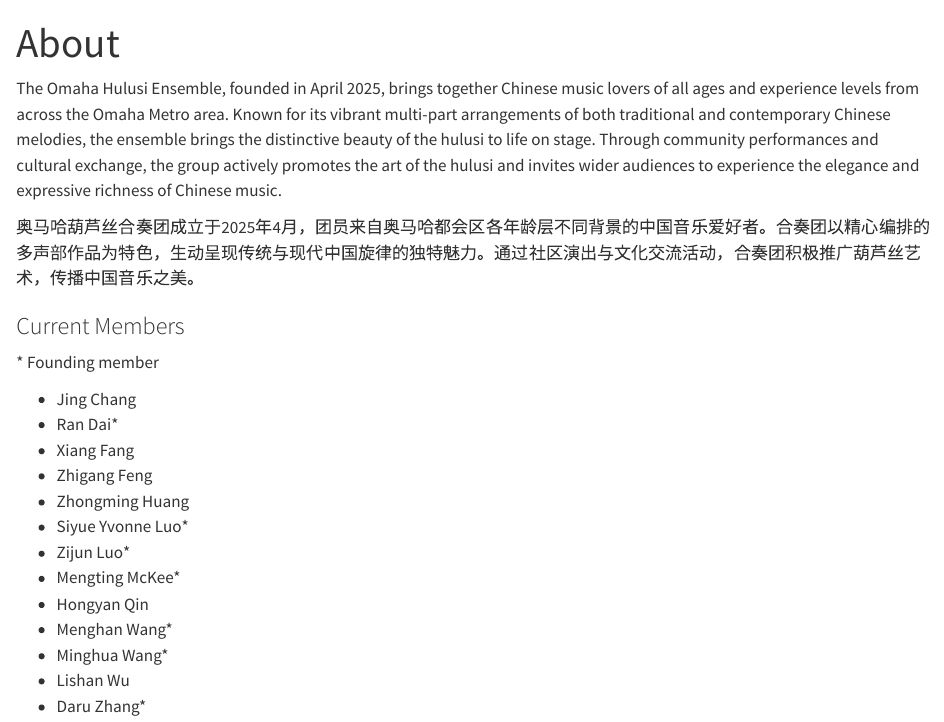
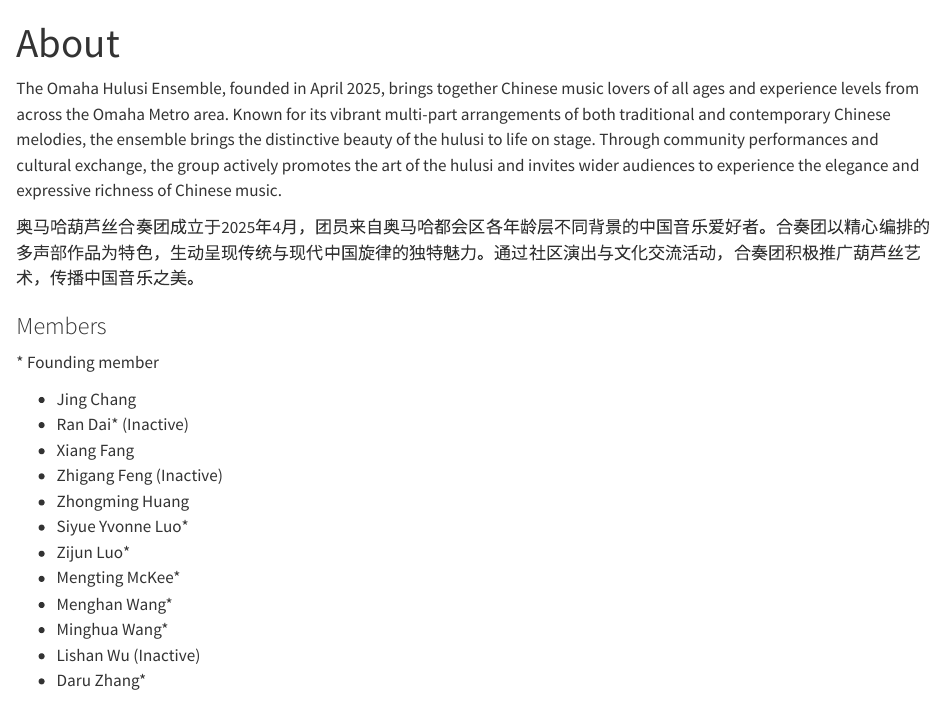
Before and after one commit to DataHurdler/omahahulusi, a Quarto document (about.qmd): the page in a window 1100 px wide, from its top. Rendered offline with R 4.5, knitr and Pandoc in place of Quarto, with nearby package versions.

Commit message:
Update member list

```diff
--- a/about.qmd
+++ b/about.qmd
@@ -9,20 +9,19 @@ The Omaha Hulusi Ensemble, founded in April 2025, brings together Chinese music
 
 奥马哈葫芦丝合奏团成立于2025年4月，团员来自奥马哈都会区各年龄层不同背景的中国音乐爱好者。合奏团以精心编排的多声部作品为特色，生动呈现传统与现代中国旋律的独特魅力。通过社区演出与文化交流活动，合奏团积极推广葫芦丝艺术，传播中国音乐之美。
 
-### Current Members
+### Members
 
 \* Founding member
 
 - Jing Chang
-- Ran Dai\*
+- Ran Dai\* (Inactive)
 - Xiang Fang
-- Zhigang Feng
+- Zhigang Feng (Inactive)
 - Zhongming Huang
 - Siyue Yvonne Luo\*
 - Zijun Luo\*
 - Mengting McKee\*
-- Hongyan Qin
 - Menghan Wang\*
 - Minghua Wang\*
-- Lishan Wu
+- Lishan Wu (Inactive)
 - Daru Zhang\*
```
Also changed, not shown: docs/search.json, 2 other files.
